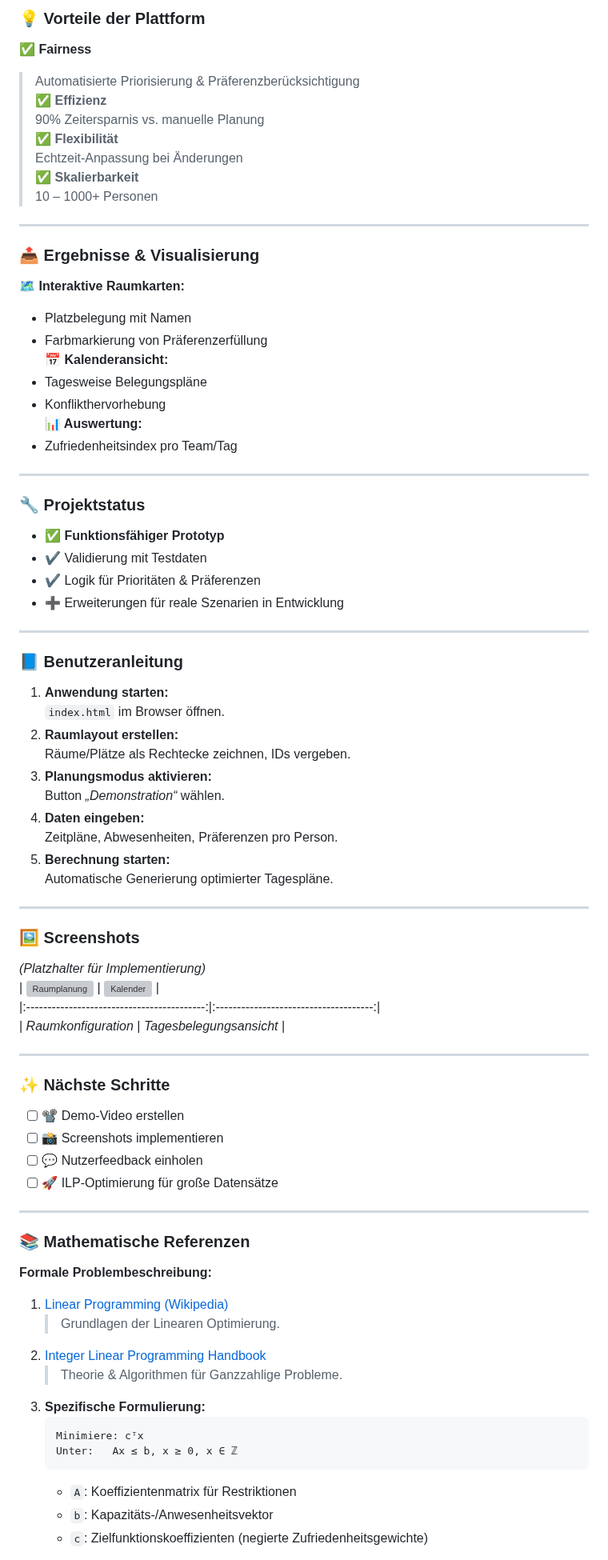
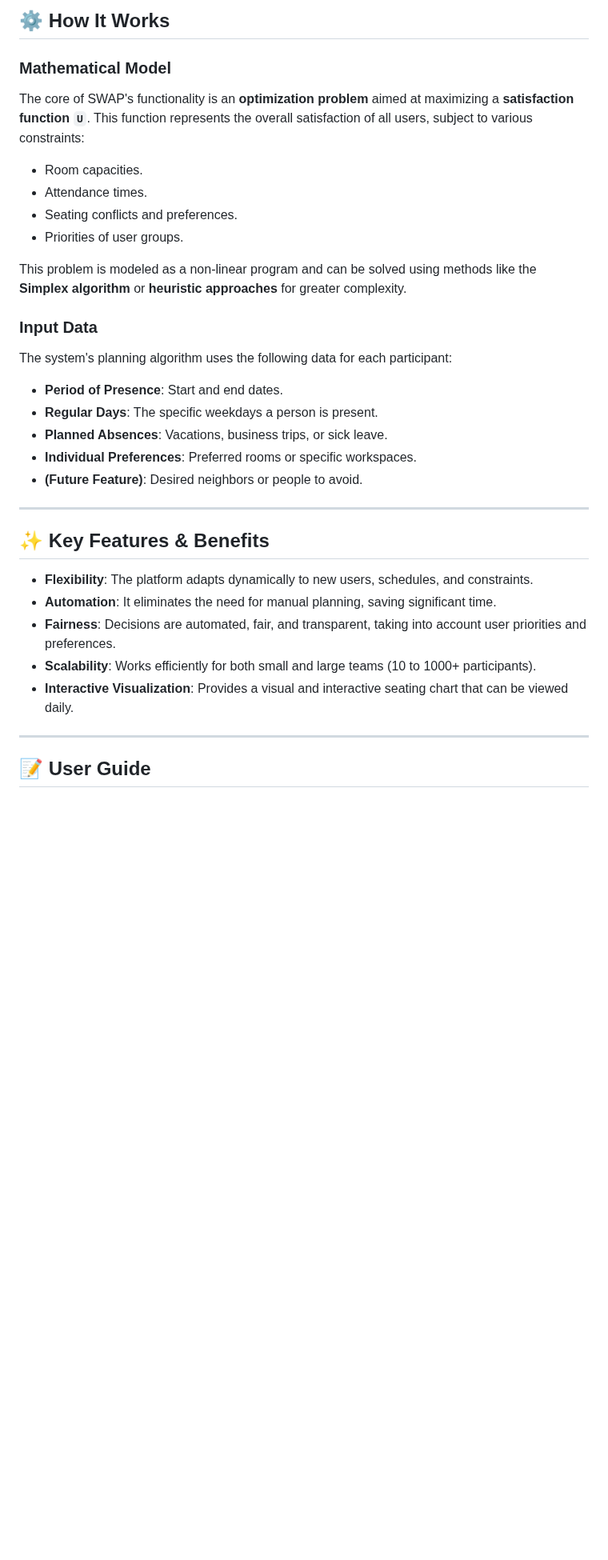
Before and after one commit to alex-lysenko-de/swap, a Markdown page: README.md, the part around one of its changes. Shown at 80% size. Drawn GitHub-style; blank space fills up the shorter version; grey boxes are pictures that could not be loaded.

````diff
--- a/README.md
+++ b/README.md
@@ -70,78 +51,38 @@ Maximiere U = Σ (w_p * x_p)
 
-### 💡 Vorteile der Plattform <a name="vorteile-der-plattform"></a>
-✅ **Fairness**
-> Automatisierte Priorisierung & Präferenzberücksichtigung
-✅ **Effizienz**
-> 90% Zeitersparnis vs. manuelle Planung
-✅ **Flexibilität**
-> Echtzeit-Anpassung bei Änderungen
-✅ **Skalierbarkeit**
-> 10 – 1000+ Personen
+## ⚙️ How It Works
 
----
+### Mathematical Model
 
-### 📤 Ergebnisse & Visualisierung <a name="ergebnisse--visualisierung"></a>
-**🗺️ Interaktive Raumkarten:**
-- Platzbelegung mit Namen
-- Farbmarkierung von Präferenzerfüllung
-**📅 Kalenderansicht:**
-- Tagesweise Belegungspläne
-- Konflikthervorhebung
-**📊 Auswertung:**
-- Zufriedenheitsindex pro Team/Tag
+The core of SWAP's functionality is an **optimization problem** aimed at maximizing a **satisfaction function `U`**. This function represents the overall satisfaction of all users, subject to various constraints:
 
----
+  * Room capacities.
+  * Attendance times.
+  * Seating conflicts and preferences.
+  * Priorities of user groups.
 
-### 🔧 Projektstatus <a name="projektstatus"></a>
-- ✅ **Funktionsfähiger Prototyp**
-- ✔️ Validierung mit Testdaten
-- ✔️ Logik für Prioritäten & Präferenzen
-- ➕ Erweiterungen für reale Szenarien in Entwicklung
+This problem is modeled as a non-linear program and can be solved using methods like the **Simplex algorithm** or **heuristic approaches** for greater complexity.
 
----
+### Input Data
 
-### 📘 Benutzeranleitung <a name="benutzeranleitung"></a>
-1. **Anwendung starten:**
-   `index.html` im Browser öffnen.
-2. **Raumlayout erstellen:**
-   Räume/Plätze als Rechtecke zeichnen, IDs vergeben.
-3. **Planungsmodus aktivieren:**
-   Button *„Demonstration“* wählen.
-4. **Daten eingeben:**
-   Zeitpläne, Abwesenheiten, Präferenzen pro Person.
-5. **Berechnung starten:**
-   Automatische Generierung optimierter Tagespläne.
+The system's planning algorithm uses the following data for each participant:
 
----
+  * **Period of Presence**: Start and end dates.
+  * **Regular Days**: The specific weekdays a person is present.
+  * **Planned Absences**: Vacations, business trips, or sick leave.
+  * **Individual Preferences**: Preferred rooms or specific workspaces.
+  * **(Future Feature)**: Desired neighbors or people to avoid.
 
-### 🖼️ Screenshots <a name="screenshots"></a>
-*(Platzhalter für Implementierung)*
-| ![Raumplanung](placeholder_raumanlage.png) | ![Kalender](placeholder_kalender.png) |
-|:------------------------------------------:|:-------------------------------------:|
-| *Raumkonfiguration*                        | *Tagesbelegungsansicht*               |
+-----
 
----
+## ✨ Key Features & Benefits
 
-### ✨ Nächste Schritte <a name="nächste-schritte"></a>
-- [ ] 📽️ Demo-Video erstellen
-- [ ] 📸 Screenshots implementieren
-- [ ] 💬 Nutzerfeedback einholen
-- [ ] 🚀 ILP-Optimierung für große Datensätze
+  * **Flexibility**: The platform adapts dynamically to new users, schedules, and constraints.
+  * **Automation**: It eliminates the need for manual planning, saving significant time.
+  * **Fairness**: Decisions are automated, fair, and transparent, taking into account user priorities and preferences.
+  * **Scalability**: Works efficiently for both small and large teams (10 to 1000+ participants).
+  * **Interactive Visualization**: Provides a visual and interactive seating chart that can be viewed daily.
 
----
+-----
 
-### 📚 Mathematische Referenzen <a name="mathematische-referenzen"></a>
-**Formale Problembeschreibung:**
-1. [Linear Programming (Wikipedia)](https://en.wikipedia.org/wiki/Linear_programming)
-   > Grundlagen der Linearen Optimierung.
-2. [Integer Linear Programming Handbook](https://www.math.uwaterloo.ca/~hwolkowi/henk/teaching/f10/370.w10/lecturenotes.pdf)
-   > Theorie & Algorithmen für Ganzzahlige Probleme.
-3. **Spezifische Formulierung:**
-   ```
-   Minimiere: cᵀx
-   Unter:   Ax ≤ b, x ≥ 0, x ∈ ℤ
-   ```
-   - `A`: Koeffizientenmatrix für Restriktionen
-   - `b`: Kapazitäts-/Anwesenheitsvektor
-   - `c`: Zielfunktionskoeffizienten (negierte Zufriedenheitsgewichte)
+## 📝 User Guide
 
````
Also changed, not shown: other parts of README.md (+85 -65 lines), chatgpt.md (deleted, +0 -176 lines), gemini.md (deleted, +0 -130 lines).
